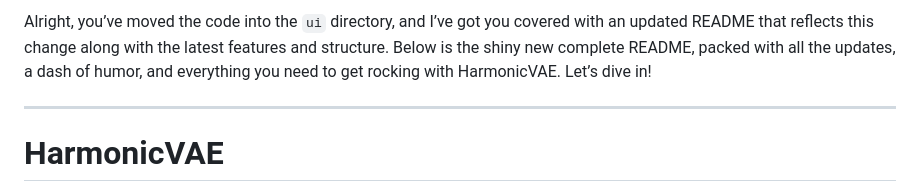
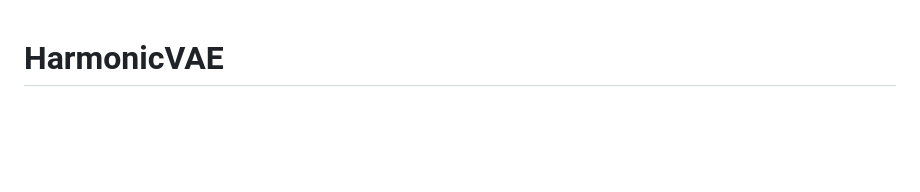
Before and after one commit to LeapfrogDAO/HarmonicVAE, a Markdown page: README.md, the part around the change. Drawn GitHub-style; blank space fills up the shorter version.

```diff
--- a/README.md
+++ b/README.md
@@ -1,7 +1,3 @@
-Alright, you’ve moved the code into the `ui` directory, and I’ve got you covered with an updated README that reflects this change along with the latest features and structure. Below is the shiny new complete README, packed with all the updates, a dash of humor, and everything you need to get rocking with HarmonicVAE. Let’s dive in!
-
----
-
 # HarmonicVAE
 
 Welcome to **HarmonicVAE**—a neural network that’s basically a musical genius trapped in code. This bad boy doesn’t just crunch audio; it *gets* music, weaving psychoacoustics and music theory into its DNA. It’s like handing a VAE a conservatory degree and a backstage pass to real-world datasets like MAESTRO and GTZAN. Let’s make some noise—literally!
```
